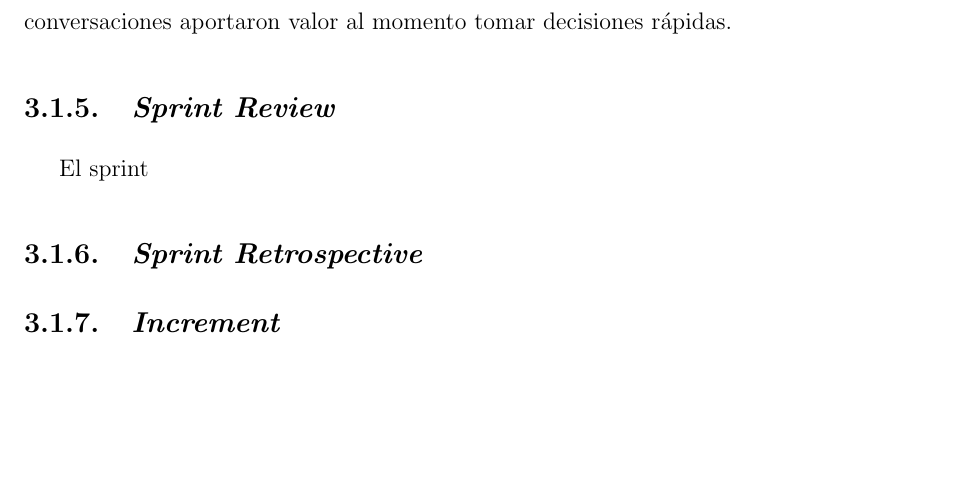
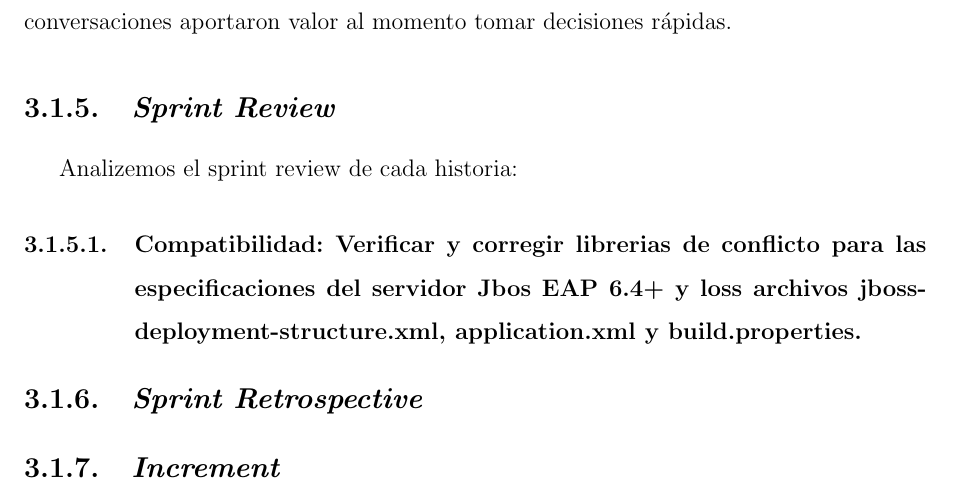
Before and after one commit to yomarhuamani/degree, a LaTeX thesis (Degree.tex, which reads ChapterIII/chapterIII.tex): part of page 79 of 84, cut so that both start at the same text, the shorter picture padded with empty space. Compiled offline with pdfLaTeX.

Commit message:
txs auto checkin

```diff
--- a/ChapterIII/chapterIII.tex
+++ b/ChapterIII/chapterIII.tex
@@ -67,7 +67,8 @@
 		El \textit{Daily Scrum} fue una constante revisi\'{o}n del avance del proyecto, hubo reuniones que pasaron los minutos recomendados y otras no se llevaron acabo, sin embargo estas conversaciones aportaron valor al momento tomar decisiones r\'{a}pidas.
 
 	\subsection{\textit{Sprint Review}}
-		El sprint
+		Analizemos el sprint review de cada historia:
+		\subsubsection{Compatibilidad: Verificar y corregir librerias de conflicto para las especificaciones del servidor Jbos EAP 6.4+ y loss archivos jboss-deployment-structure.xml, application.xml y build.properties.}
 
 	\subsection{\textit{Sprint Retrospective}}
 
```
